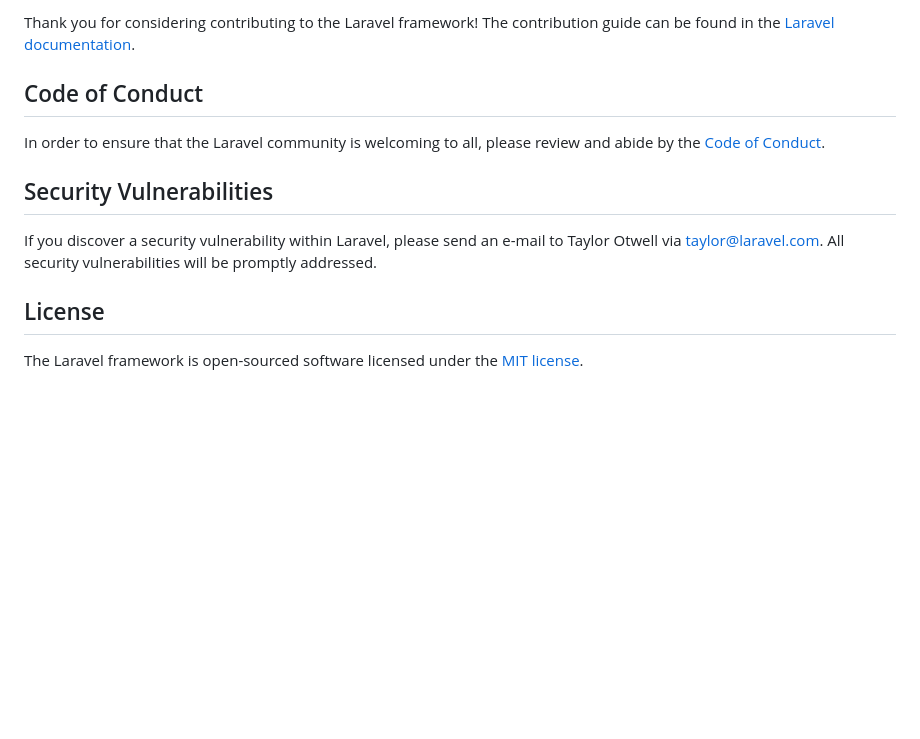
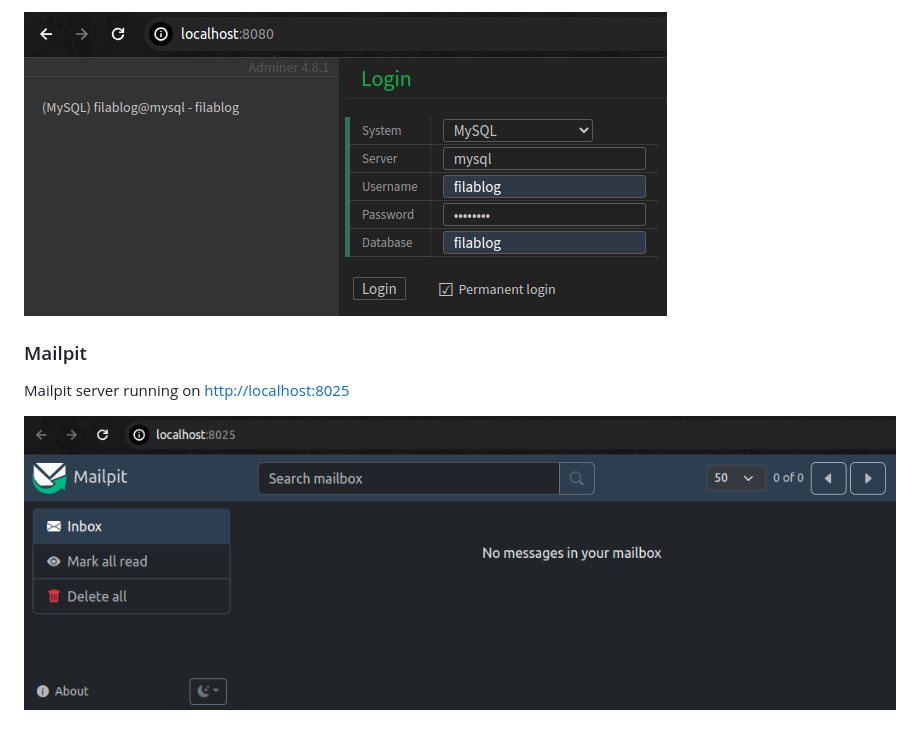
Before and after one commit to amberlex78/filablog, a Markdown page: README.md, the part around the change printed below. GitHub-like rendering; pictures changed too: art/01-adminer.png (added), art/02-mailpit.png (added); blank space fills up the shorter version.

```diff
--- a/README.md
+++ b/README.md
@@ -53,14 +43,8 @@ We would like to extend our thanks to the following sponsors for funding Laravel
 
-Thank you for considering contributing to the Laravel framework! The contribution guide can be found in the [Laravel documentation](https://laravel.com/docs/contributions).
+![](./art/01-adminer.png)
 
-## Code of Conduct
+### Mailpit
 
-In order to ensure that the Laravel community is welcoming to all, please review and abide by the [Code of Conduct](https://laravel.com/docs/contributions#code-of-conduct).
+Mailpit server running on [http://localhost:8025](http://localhost:8025)
 
-## Security Vulnerabilities
-
-If you discover a security vulnerability within Laravel, please send an e-mail to Taylor Otwell via [taylor@laravel.com](mailto:taylor@laravel.com). All security vulnerabilities will be promptly addressed.
-
-## License
-
-The Laravel framework is open-sourced software licensed under the [MIT license](https://opensource.org/licenses/MIT).
+![](./art/02-mailpit.png)
```
Also changed, not shown: other parts of README.md (+28 -38 lines), art/10-localhost.png (added), art/20-localhost-admin-login.png (added), art/30-localhost-admin-dashboard.png (added).
